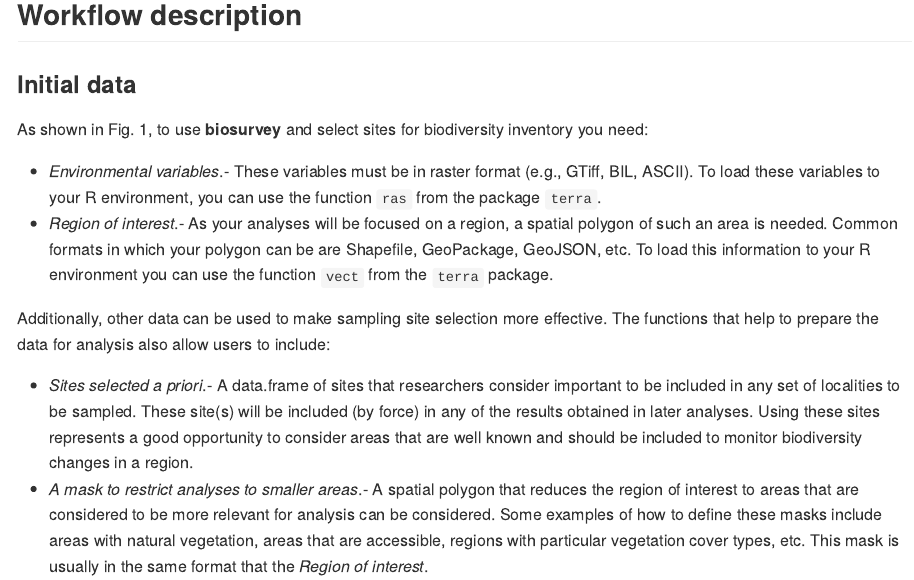
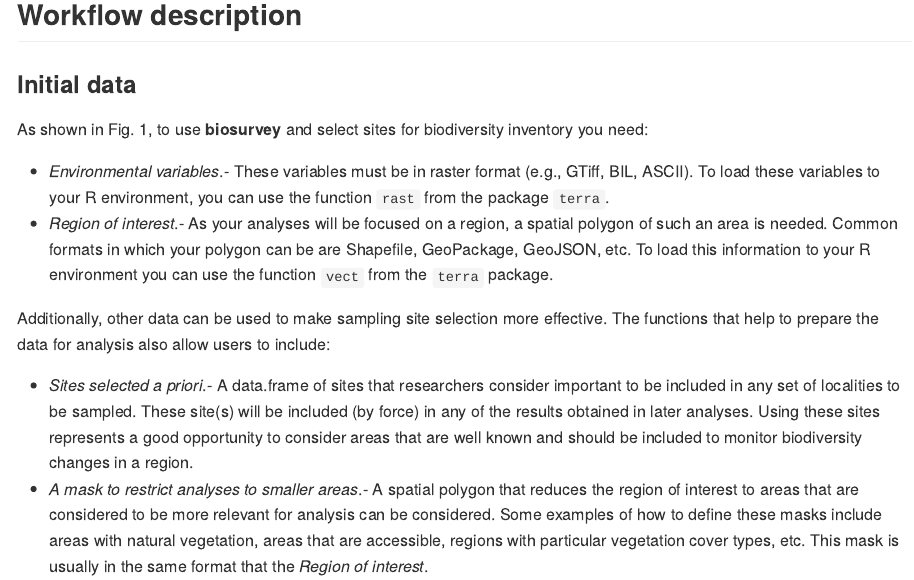
Before and after one commit to claununez/biosurvey, an R Markdown document (README.Rmd): the page in a window 1100 px wide, from 2510 px down. The pictures show the output file README.md that the author committed with the source, drawn offline in the style of GitHub.

Commit message:
README typo fixed

```diff
--- a/README.Rmd
+++ b/README.Rmd
@@ -107,7 +107,7 @@ To check vignettes you can use:
 
 As shown in Fig. 1, to use **biosurvey** and select sites for biodiversity inventory you need:
 
-- *Environmental variables*.- These variables must be in raster format (e.g., GTiff, BIL, ASCII). To load these variables to your R environment, you can use the function `ras` from the package `terra`.
+- *Environmental variables*.- These variables must be in raster format (e.g., GTiff, BIL, ASCII). To load these variables to your R environment, you can use the function `rast` from the package `terra`.
 - *Region of interest*.- As your analyses will be focused on a region, a spatial polygon of such an area is needed. Common formats in which your polygon can be are Shapefile, GeoPackage, GeoJSON, etc. To load this information to your R environment you can use the function `vect` from the `terra` package.
 
 Additionally, other data can be used to make sampling site selection more effective. The functions that help to prepare the data for analysis also allow users to include:
```
Also changed, not shown: README.md.
